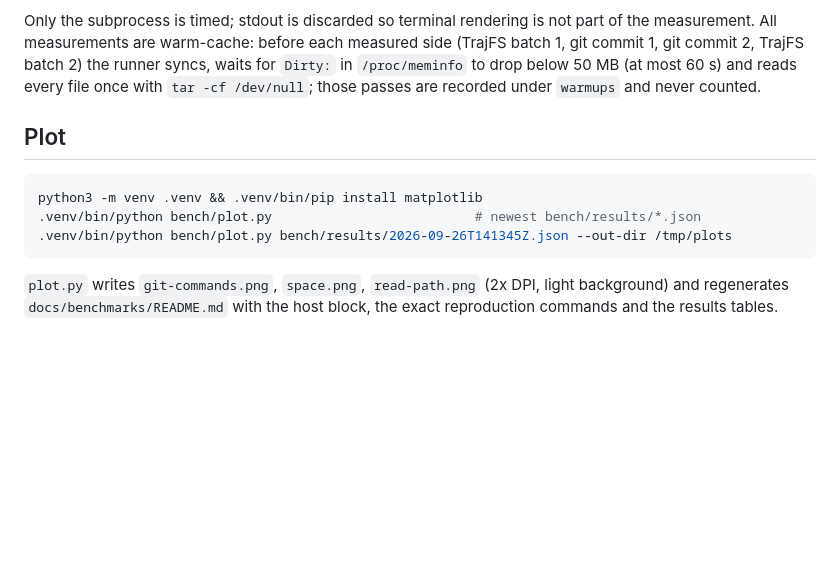
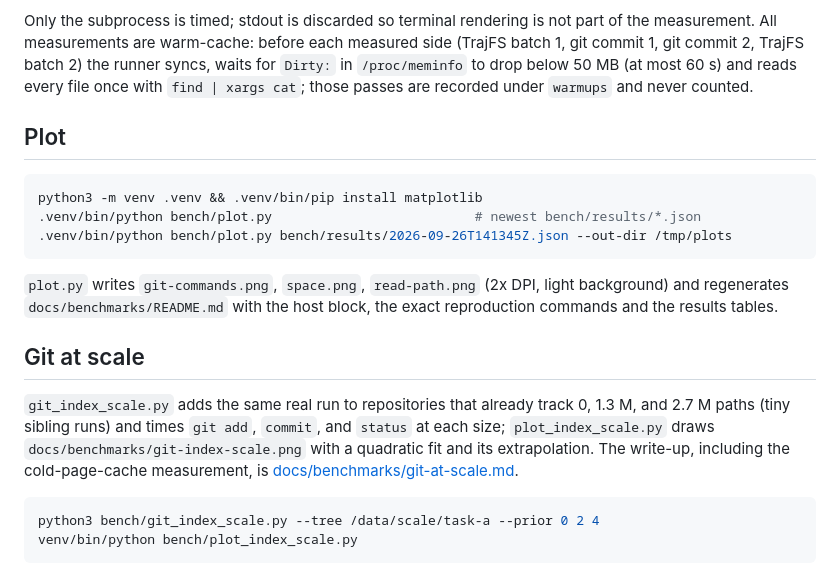
Before and after one commit to jingliu9/TrajFS, a Markdown page: bench/README.md, the part around the change. GitHub-like rendering; blank space fills up the shorter version.

````diff
--- a/bench/README.md
+++ b/bench/README.md
@@ -55,7 +55,7 @@ For each size the runner generates the tree, then:
 Only the subprocess is timed; stdout is discarded so terminal rendering is not part of the measurement.
 All measurements are warm-cache: before each measured side (TrajFS batch 1, git commit 1, git commit 2, TrajFS
 batch 2) the runner syncs, waits for `Dirty:` in `/proc/meminfo` to drop below 50 MB (at most 60 s) and reads
-every file once with `tar -cf /dev/null`; those passes are recorded under `warmups` and never counted.
+every file once with `find | xargs cat`; those passes are recorded under `warmups` and never counted.
 
 ## Plot
 
@@ -67,3 +67,15 @@ python3 -m venv .venv && .venv/bin/pip install matplotlib
 
 `plot.py` writes `git-commands.png`, `space.png`, `read-path.png` (2x DPI, light background) and regenerates
 `docs/benchmarks/README.md` with the host block, the exact reproduction commands and the results tables.
+
+## Git at scale
+
+`git_index_scale.py` adds the same real run to repositories that already track 0, 1.3 M, and 2.7 M paths (tiny
+sibling runs) and times `git add`, `commit`, and `status` at each size; `plot_index_scale.py` draws
+`docs/benchmarks/git-index-scale.png` with a quadratic fit and its extrapolation. The write-up, including the
+cold-page-cache measurement, is [docs/benchmarks/git-at-scale.md](../docs/benchmarks/git-at-scale.md).
+
+```bash
+python3 bench/git_index_scale.py --tree /data/scale/task-a --prior 0 2 4
+venv/bin/python bench/plot_index_scale.py
+```
````
Also changed, not shown: README.md (+9 -0 lines), docs/benchmarks/README.md (+1 -1 lines), docs/benchmarks/git-at-scale.md (added, +66 -0 lines), demo/trajfs-demo.gif, docs/benchmarks/git-index-scale.png (added), 7 other files.
